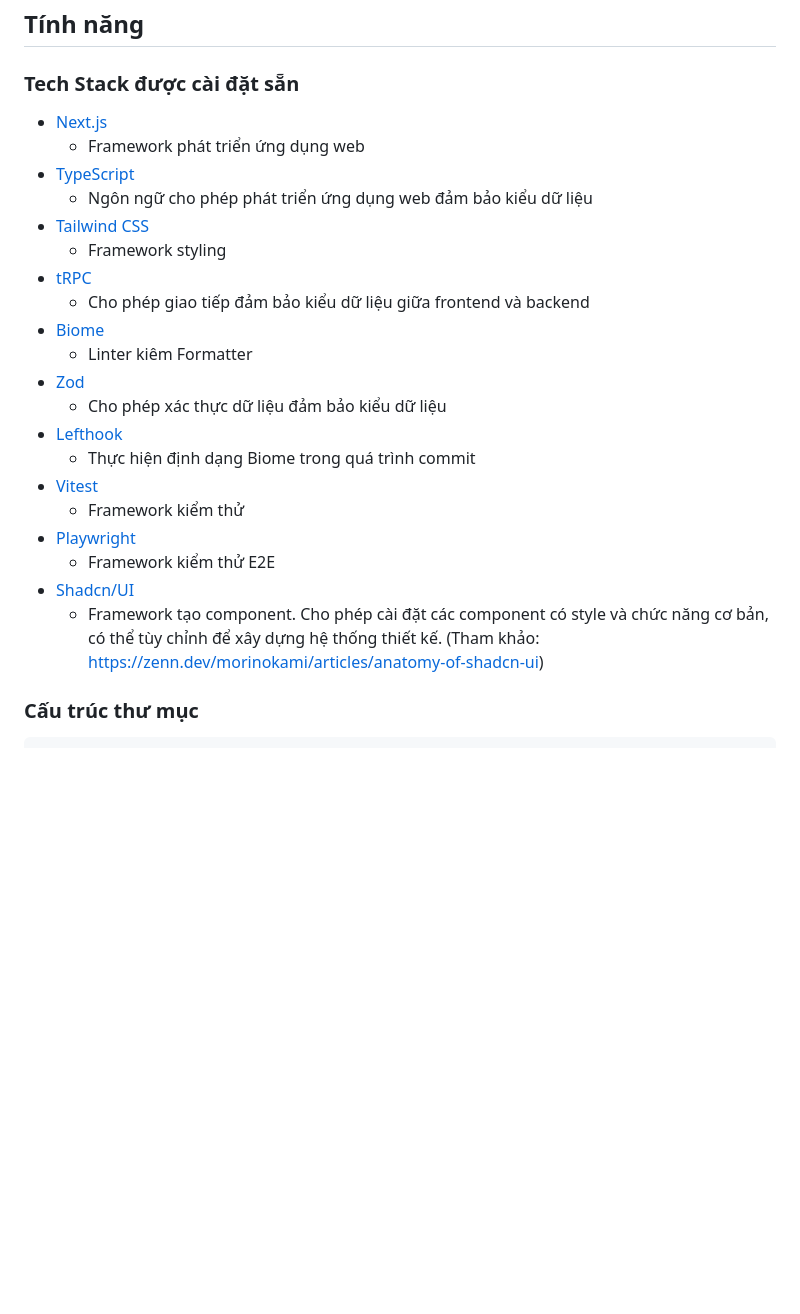
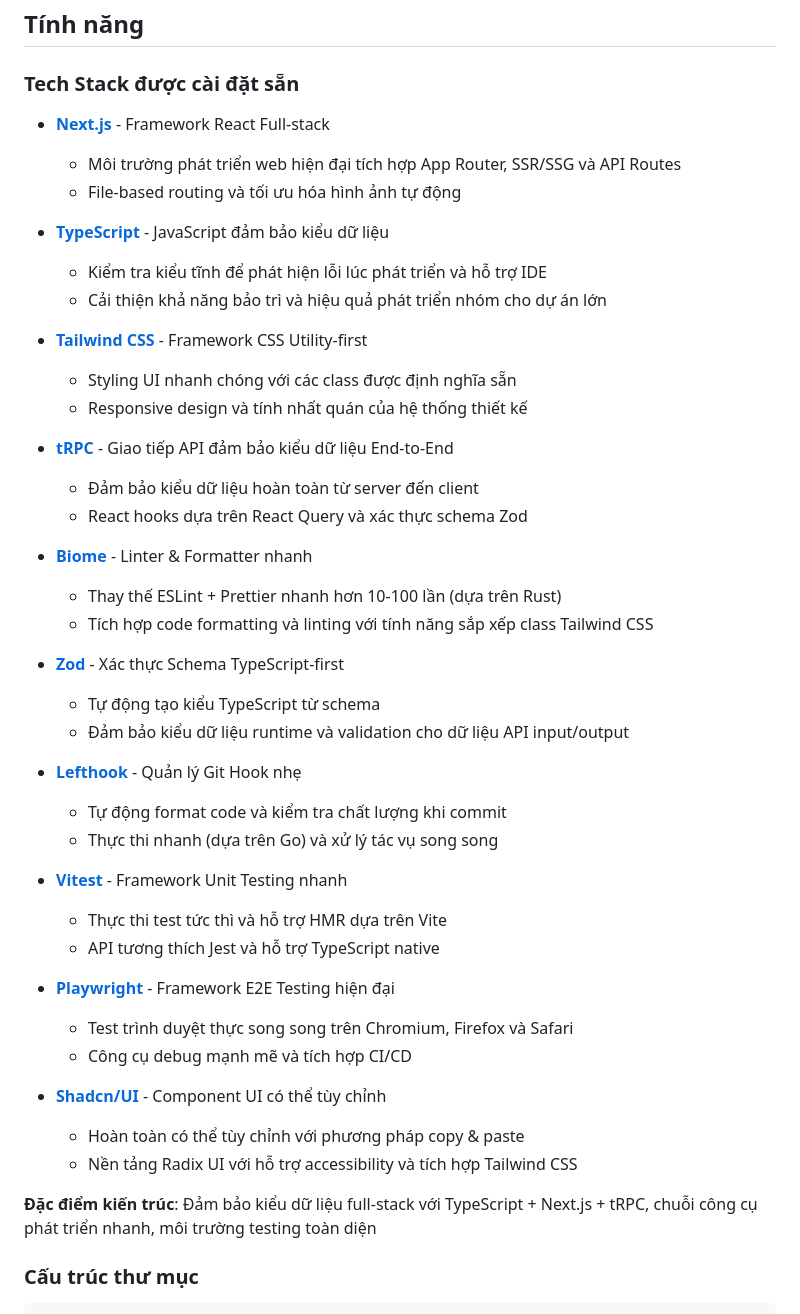
Before and after one commit to YudaiShiratori/visa-navi, a Markdown page: README.vi.md, the part around the change. Rendered like a GitHub page; blank space fills up the shorter version.

```diff
--- a/README.vi.md
+++ b/README.vi.md
@@ -12,26 +12,47 @@ Dựa trên [T3 Stack](https://create.t3.gg/), bổ sung thêm các tính năng
 
 ### Tech Stack được cài đặt sẵn
 
-- [Next.js](https://nextjs.org)
-  - Framework phát triển ứng dụng web
-- [TypeScript](https://www.typescriptlang.org)
-  - Ngôn ngữ cho phép phát triển ứng dụng web đảm bảo kiểu dữ liệu
-- [Tailwind CSS](https://tailwindcss.com)
-  - Framework styling
-- [tRPC](https://trpc.io)
-  - Cho phép giao tiếp đảm bảo kiểu dữ liệu giữa frontend và backend
-- [Biome](https://biomejs.dev/ja/)
-  - Linter kiêm Formatter
-- [Zod](https://zod.dev)
-  - Cho phép xác thực dữ liệu đảm bảo kiểu dữ liệu
-- [Lefthook](https://github.com/evilmartians/lefthook)
-  - Thực hiện định dạng Biome trong quá trình commit
-- [Vitest](https://vitest.dev)
-  - Framework kiểm thử
-- [Playwright](https://playwright.dev)
-  - Framework kiểm thử E2E
-- [Shadcn/UI](https://ui.shadcn.com)
-  - Framework tạo component. Cho phép cài đặt các component có style và chức năng cơ bản, có thể tùy chỉnh để xây dựng hệ thống thiết kế. (Tham khảo: https://zenn.dev/morinokami/articles/anatomy-of-shadcn-ui)
+- **[Next.js](https://nextjs.org)** - Framework React Full-stack
+  - Môi trường phát triển web hiện đại tích hợp App Router, SSR/SSG và API Routes
+  - File-based routing và tối ưu hóa hình ảnh tự động
+
+- **[TypeScript](https://www.typescriptlang.org)** - JavaScript đảm bảo kiểu dữ liệu
+  - Kiểm tra kiểu tĩnh để phát hiện lỗi lúc phát triển và hỗ trợ IDE
+  - Cải thiện khả năng bảo trì và hiệu quả phát triển nhóm cho dự án lớn
+
+- **[Tailwind CSS](https://tailwindcss.com)** - Framework CSS Utility-first
+  - Styling UI nhanh chóng với các class được định nghĩa sẵn
+  - Responsive design và tính nhất quán của hệ thống thiết kế
+
+- **[tRPC](https://trpc.io)** - Giao tiếp API đảm bảo kiểu dữ liệu End-to-End
+  - Đảm bảo kiểu dữ liệu hoàn toàn từ server đến client
+  - React hooks dựa trên React Query và xác thực schema Zod
+
+- **[Biome](https://biomejs.dev/ja/)** - Linter & Formatter nhanh
+  - Thay thế ESLint + Prettier nhanh hơn 10-100 lần (dựa trên Rust)
+  - Tích hợp code formatting và linting với tính năng sắp xếp class Tailwind CSS
+
+- **[Zod](https://zod.dev)** - Xác thực Schema TypeScript-first
+  - Tự động tạo kiểu TypeScript từ schema
+  - Đảm bảo kiểu dữ liệu runtime và validation cho dữ liệu API input/output
+
+- **[Lefthook](https://github.com/evilmartians/lefthook)** - Quản lý Git Hook nhẹ
+  - Tự động format code và kiểm tra chất lượng khi commit
+  - Thực thi nhanh (dựa trên Go) và xử lý tác vụ song song
+
+- **[Vitest](https://vitest.dev)** - Framework Unit Testing nhanh
+  - Thực thi test tức thì và hỗ trợ HMR dựa trên Vite
+  - API tương thích Jest và hỗ trợ TypeScript native
+
+- **[Playwright](https://playwright.dev)** - Framework E2E Testing hiện đại
+  - Test trình duyệt thực song song trên Chromium, Firefox và Safari
+  - Công cụ debug mạnh mẽ và tích hợp CI/CD
+
+- **[Shadcn/UI](https://ui.shadcn.com)** - Component UI có thể tùy chỉnh
+  - Hoàn toàn có thể tùy chỉnh với phương pháp copy & paste
+  - Nền tảng Radix UI với hỗ trợ accessibility và tích hợp Tailwind CSS
+
+**Đặc điểm kiến trúc**: Đảm bảo kiểu dữ liệu full-stack với TypeScript + Next.js + tRPC, chuỗi công cụ phát triển nhanh, môi trường testing toàn diện
 
 ### Cấu trúc thư mục
 
```
Also changed, not shown: README.en.md (+41 -20 lines), README.md (+41 -20 lines).
